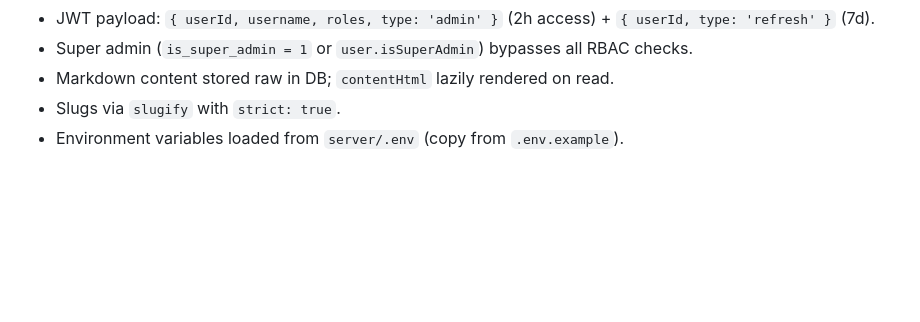
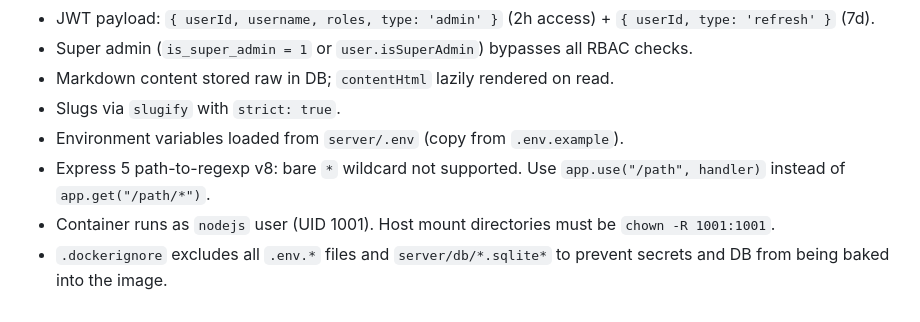
Before and after one commit to ifoxchen-glitch/blog-design-v2.0, a Markdown page: CLAUDE.md, the part around one of its changes. Drawn GitHub-style; blank space fills up the shorter version.

```diff
--- a/CLAUDE.md
+++ b/CLAUDE.md
@@ -132,3 +174,6 @@ Standard response shape: `{ code, message, data }`.
 - Markdown content stored raw in DB; `contentHtml` lazily rendered on read.
 - Slugs via `slugify` with `strict: true`.
 - Environment variables loaded from `server/.env` (copy from `.env.example`).
+- Express 5 path-to-regexp v8: bare `*` wildcard not supported. Use `app.use("/path", handler)` instead of `app.get("/path/*")`.
+- Container runs as `nodejs` user (UID 1001). Host mount directories must be `chown -R 1001:1001`.
+- `.dockerignore` excludes all `.env.*` files and `server/db/*.sqlite*` to prevent secrets and DB from being baked into the image.
```
Also changed, not shown: other parts of CLAUDE.md (+54 -12 lines).
